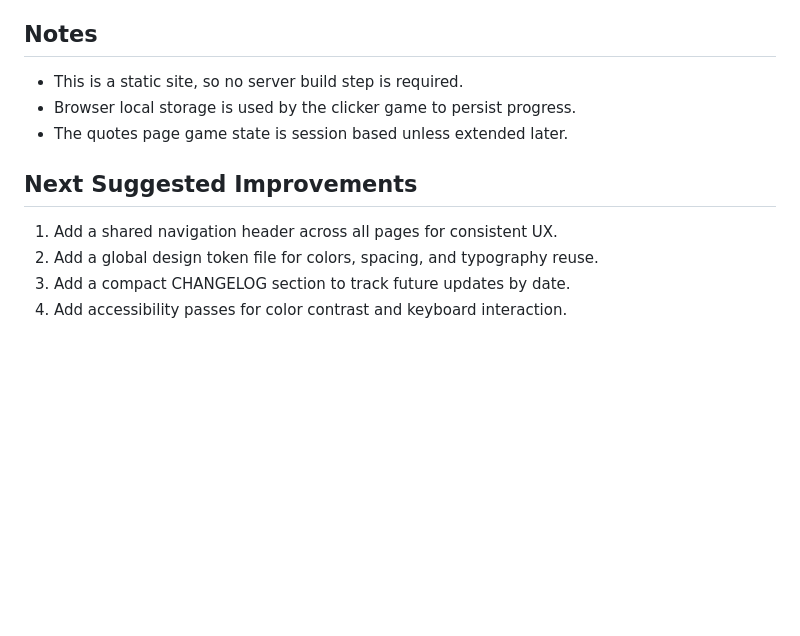
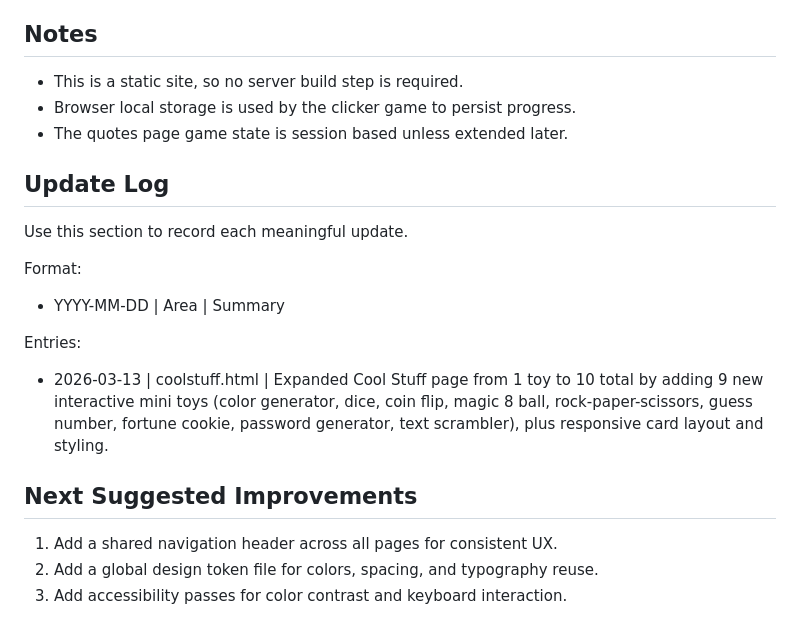
Before and after one commit to duckmaster2000/website, a Markdown page: README.md, the part around the change. GitHub-like rendering; blank space fills up the shorter version.

```diff
--- a/README.md
+++ b/README.md
@@ -85,9 +85,18 @@ Infrastructure and domain:
 - Browser local storage is used by the clicker game to persist progress.
 - The quotes page game state is session based unless extended later.
 
+## Update Log
+
+Use this section to record each meaningful update.
+
+Format:
+- YYYY-MM-DD | Area | Summary
+
+Entries:
+- 2026-03-13 | coolstuff.html | Expanded Cool Stuff page from 1 toy to 10 total by adding 9 new interactive mini toys (color generator, dice, coin flip, magic 8 ball, rock-paper-scissors, guess number, fortune cookie, password generator, text scrambler), plus responsive card layout and styling.
+
 ## Next Suggested Improvements
 
 1. Add a shared navigation header across all pages for consistent UX.
 2. Add a global design token file for colors, spacing, and typography reuse.
-3. Add a compact CHANGELOG section to track future updates by date.
-4. Add accessibility passes for color contrast and keyboard interaction.
+3. Add accessibility passes for color contrast and keyboard interaction.
```
